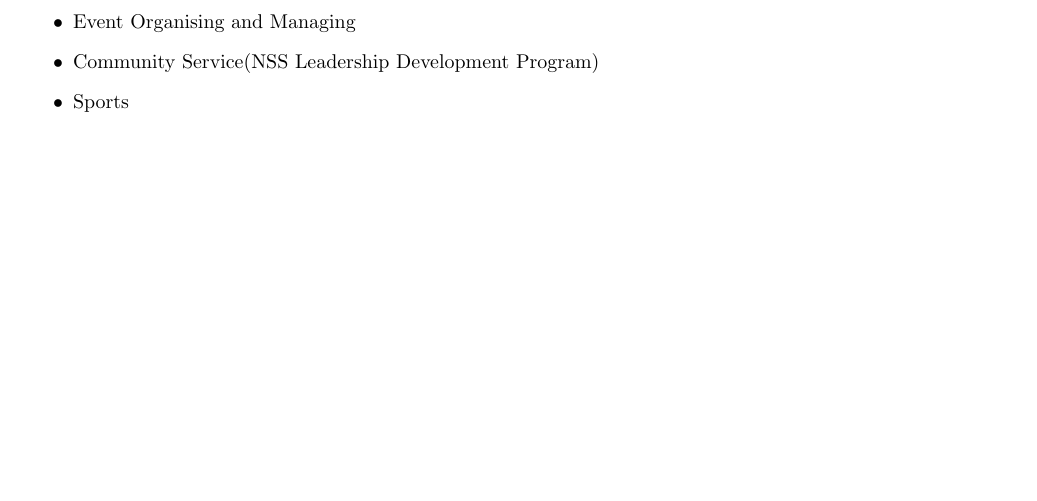
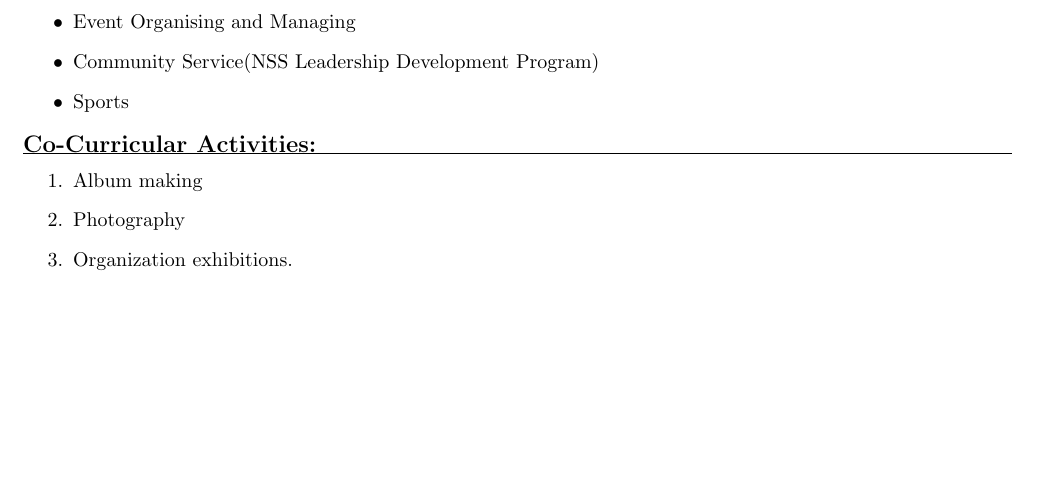
Before and after one commit to divyanshlohia95/Divyansh_Resume, a LaTeX document (1.tex): part of page 2 of 2, cut so that both start at the same text. Compiled offline with pdfLaTeX.

Commit message:
+co_curricular

```diff
--- a/1.tex
+++ b/1.tex
@@ -91,7 +91,14 @@
   	\item Event Organising and Managing\\
   	\item Community Service(NSS Leadership Development Program)\\
   	\item Sports\\
+  \end{itemize}
 
-  \end{itemize}
+  \textbf{\large Co-Curricular Activities:}\\
+  \hrule
+  \begin{enumerate}
+  	\item Album making\\
+  	\item Photography\\
+  	\item Organization exhibitions.\\
+  \end{enumerate}
 \end{flushleft}
 \end{document}
```
Also changed, not shown: 1.pdf, 2 other files.
